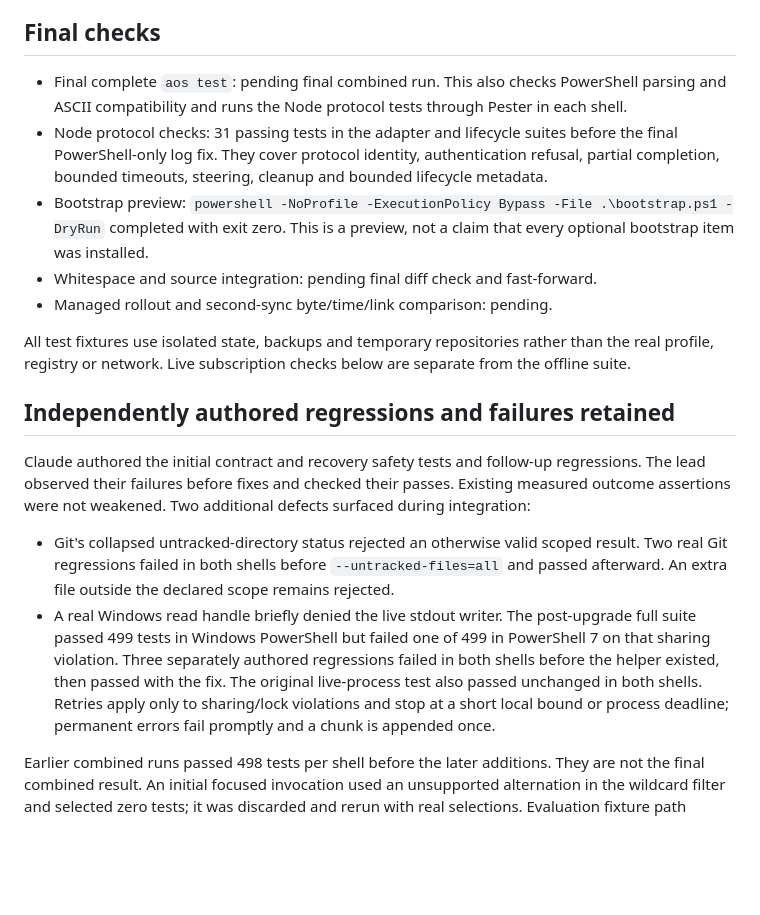
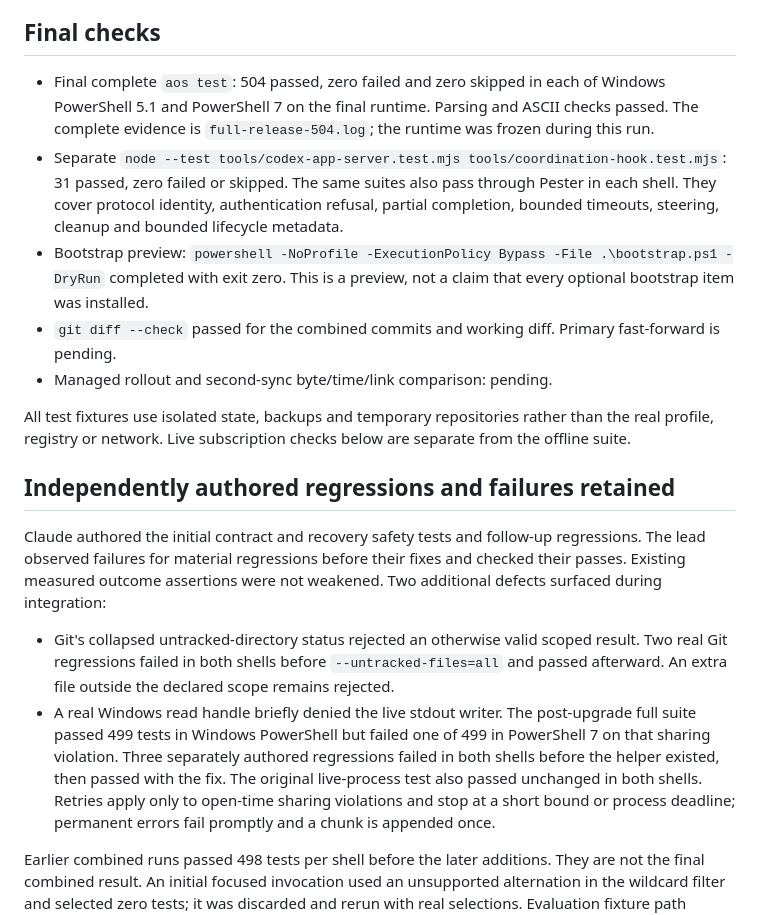
Before and after one commit to marinoemanuel02-pixel/agentic-os, a Markdown page: docs/validation/2026-10-18-coordination-tuning.md, the part around the change. Rendered like a GitHub page; blank space fills up the shorter version.

Commit message:
Record final dual-shell coordination verification

```diff
--- a/docs/validation/2026-10-18-coordination-tuning.md
+++ b/docs/validation/2026-10-18-coordination-tuning.md
@@ -28,14 +28,16 @@ Commands and boundaries are in [coordination tuning](../coordination-tuning.md).
 
 ## Final checks
 
-- Final complete `aos test`: pending final combined run. This also checks PowerShell parsing and
-  ASCII compatibility and runs the Node protocol tests through Pester in each shell.
-- Node protocol checks: 31 passing tests in the adapter and lifecycle suites before the final
-  PowerShell-only log fix. They cover protocol identity, authentication refusal, partial completion,
+- Final complete `aos test`: 504 passed, zero failed and zero skipped in each of Windows PowerShell
+  5.1 and PowerShell 7 on the final runtime. Parsing and ASCII checks passed. The complete evidence
+  is `full-release-504.log`; the runtime was frozen during this run.
+- Separate `node --test tools/codex-app-server.test.mjs tools/coordination-hook.test.mjs`: 31 passed,
+  zero failed or skipped. The same suites also pass through Pester in each shell.
+  They cover protocol identity, authentication refusal, partial completion,
   bounded timeouts, steering, cleanup and bounded lifecycle metadata.
 - Bootstrap preview: `powershell -NoProfile -ExecutionPolicy Bypass -File .\bootstrap.ps1 -DryRun`
   completed with exit zero. This is a preview, not a claim that every optional bootstrap item was installed.
-- Whitespace and source integration: pending final diff check and fast-forward.
+- `git diff --check` passed for the combined commits and working diff. Primary fast-forward is pending.
 - Managed rollout and second-sync byte/time/link comparison: pending.
 
 All test fixtures use isolated state, backups and temporary repositories rather than the real
@@ -44,7 +46,7 @@ profile, registry or network. Live subscription checks below are separate from t
 ## Independently authored regressions and failures retained
 
 Claude authored the initial contract and recovery safety tests and follow-up regressions. The lead
-observed their failures before fixes and checked their passes. Existing measured outcome assertions
+observed failures for material regressions before their fixes and checked their passes. Existing measured outcome assertions
 were not weakened. Two additional defects surfaced during integration:
 
 - Git's collapsed untracked-directory status rejected an otherwise valid scoped result. Two real
@@ -54,7 +56,7 @@ were not weakened. Two additional defects surfaced during integration:
   passed 499 tests in Windows PowerShell but failed one of 499 in PowerShell 7 on that sharing
   violation. Three separately authored regressions failed in both shells before the helper existed,
   then passed with the fix. The original live-process test also passed unchanged in both shells.
-  Retries apply only to sharing/lock violations and stop at a short local bound or process deadline;
+  Retries apply only to open-time sharing violations and stop at a short bound or process deadline;
   permanent errors fail promptly and a chunk is appended once.
 
 Earlier combined runs passed 498 tests per shell before the later additions. They are not the final
```
Also changed, not shown: 1 other file.
